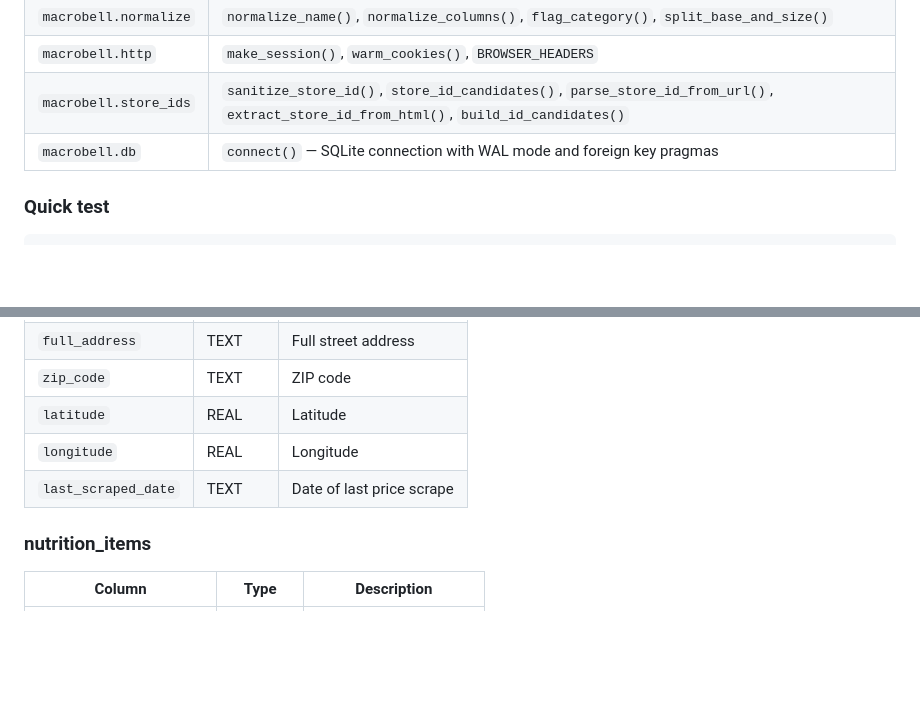
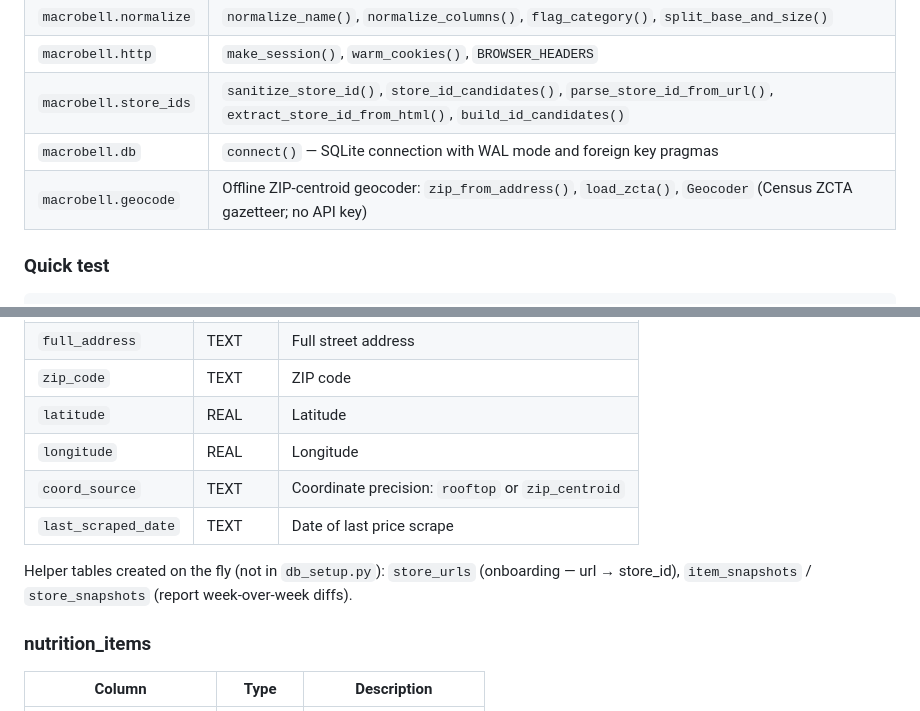
Before and after one commit to mattcflynn/mb-api, a Markdown page: USER_MANUAL.md, 2 parts joined by grey strips. Drawn GitHub-style; blank space fills up the shorter version.

```diff
--- a/USER_MANUAL.md
+++ b/USER_MANUAL.md
@@ -530,6 +580,7 @@ Common utilities extracted from the pipeline scripts into a reusable package. Al
 | `macrobell.http` | `make_session()`, `warm_cookies()`, `BROWSER_HEADERS` |
 | `macrobell.store_ids` | `sanitize_store_id()`, `store_id_candidates()`, `parse_store_id_from_url()`, `extract_store_id_from_html()`, `build_id_candidates()` |
 | `macrobell.db` | `connect()` — SQLite connection with WAL mode and foreign key pragmas |
+| `macrobell.geocode` | Offline ZIP-centroid geocoder: `zip_from_address()`, `load_zcta()`, `Geocoder` (Census ZCTA gazetteer; no API key) |
 
 ### Quick test
 
@@ -569,7 +620,11 @@ The database (`macrobell.db`) contains these tables:
 | `zip_code` | TEXT | ZIP code |
 | `latitude` | REAL | Latitude |
 | `longitude` | REAL | Longitude |
+| `coord_source` | TEXT | Coordinate precision: `rooftop` or `zip_centroid` |
 | `last_scraped_date` | TEXT | Date of last price scrape |
+
+Helper tables created on the fly (not in `db_setup.py`): `store_urls` (onboarding —
+url → store_id), `item_snapshots` / `store_snapshots` (report week-over-week diffs).
 
 ### nutrition_items
 
```
Also changed, not shown: other parts of USER_MANUAL.md (+107 -38 lines).
